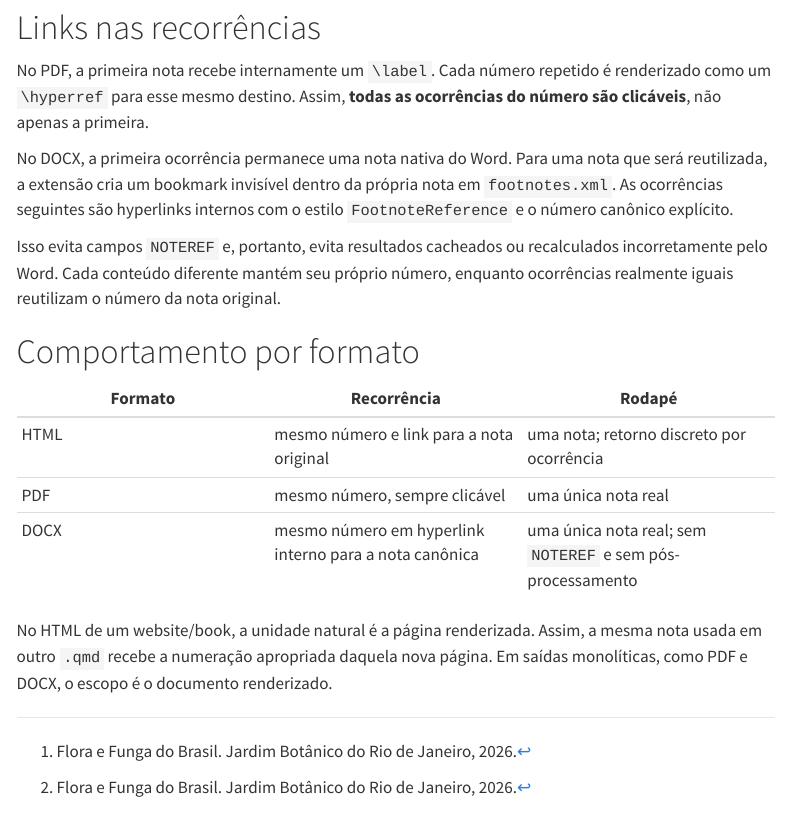
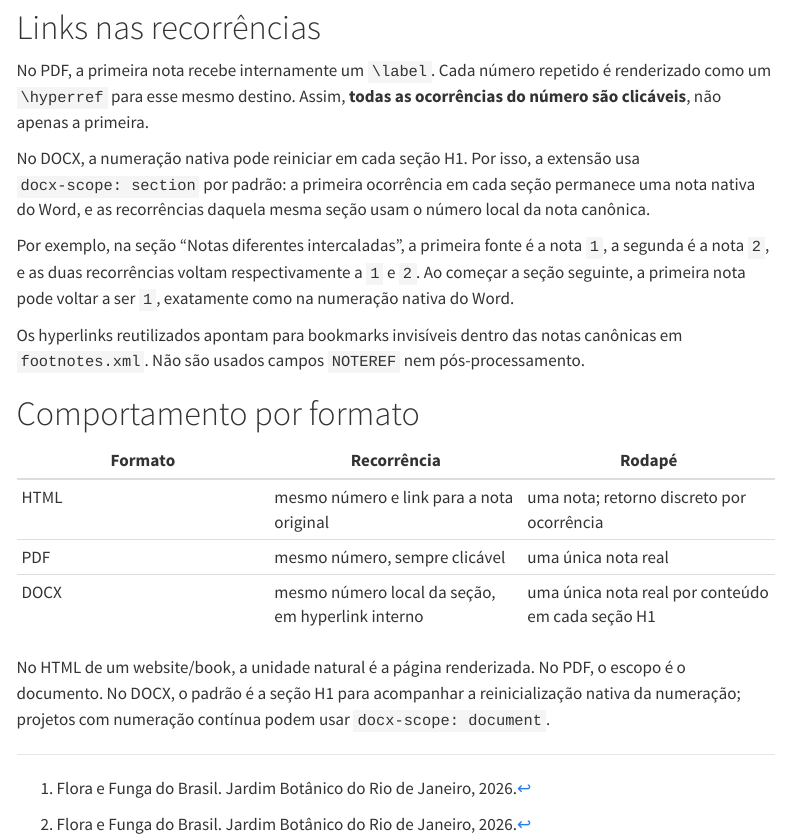
Before and after one commit to lsbjordao/quarto-reusable-footnotes, a Quarto document (index.qmd): the page in a window 1100 px wide, from 1930 px down. Rendered offline with R 4.5, knitr and Pandoc in place of Quarto, with nearby package versions; menus at the side of the page are left out; long lines of code are wrapped.

Commit message:
Explain section-local DOCX numbering in example

```diff
--- a/index.qmd
+++ b/index.qmd
@@ -118,15 +118,19 @@ No PDF, a primeira nota recebe internamente um `\label`. Cada número repetido
 renderizado como um `\hyperref` para esse mesmo destino. Assim, **todas as
 ocorrências do número são clicáveis**, não apenas a primeira.
 
-No DOCX, a primeira ocorrência permanece uma nota nativa do Word. Para uma nota
-que será reutilizada, a extensão cria um bookmark invisível dentro da própria
-nota em `footnotes.xml`. As ocorrências seguintes são hyperlinks internos com o
-estilo `FootnoteReference` e o número canônico explícito.
+No DOCX, a numeração nativa pode reiniciar em cada seção H1. Por isso, a
+extensão usa `docx-scope: section` por padrão: a primeira ocorrência em cada
+seção permanece uma nota nativa do Word, e as recorrências daquela mesma seção
+usam o número local da nota canônica.
 
-Isso evita campos `NOTEREF` e, portanto, evita resultados cacheados ou
-recalculados incorretamente pelo Word. Cada conteúdo diferente mantém seu
-próprio número, enquanto ocorrências realmente iguais reutilizam o número da
-nota original.
+Por exemplo, na seção "Notas diferentes intercaladas", a primeira fonte é a
+nota `1`, a segunda é a nota `2`, e as duas recorrências voltam respectivamente
+a `1` e `2`. Ao começar a seção seguinte, a primeira nota pode voltar a ser
+`1`, exatamente como na numeração nativa do Word.
+
+Os hyperlinks reutilizados apontam para bookmarks invisíveis dentro das notas
+canônicas em `footnotes.xml`. Não são usados campos `NOTEREF` nem
+pós-processamento.
 
 # Comportamento por formato
 
@@ -134,9 +138,9 @@ nota original.
 |---|---|---|
 | HTML | mesmo número e link para a nota original | uma nota; retorno discreto por ocorrência |
 | PDF | mesmo número, sempre clicável | uma única nota real |
-| DOCX | mesmo número em hyperlink interno para a nota canônica | uma única nota real; sem `NOTEREF` e sem pós-processamento |
+| DOCX | mesmo número local da seção, em hyperlink interno | uma única nota real por conteúdo em cada seção H1 |
 
-No HTML de um website/book, a unidade natural é a página renderizada. Assim,
-a mesma nota usada em outro `.qmd` recebe a numeração apropriada daquela nova
-página. Em saídas monolíticas, como PDF e DOCX, o escopo é o documento
-renderizado.
+No HTML de um website/book, a unidade natural é a página renderizada. No PDF,
+o escopo é o documento. No DOCX, o padrão é a seção H1 para acompanhar a
+reinicialização nativa da numeração; projetos com numeração contínua podem usar
+`docx-scope: document`.
```
